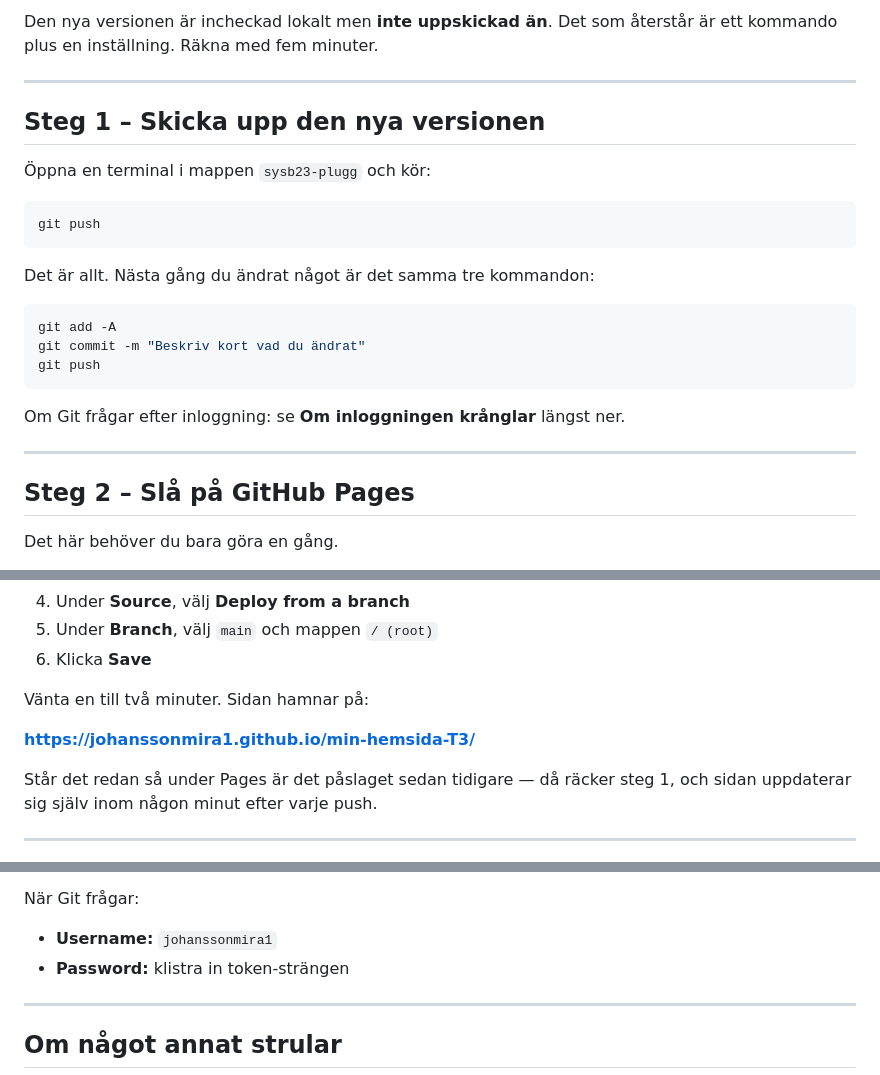
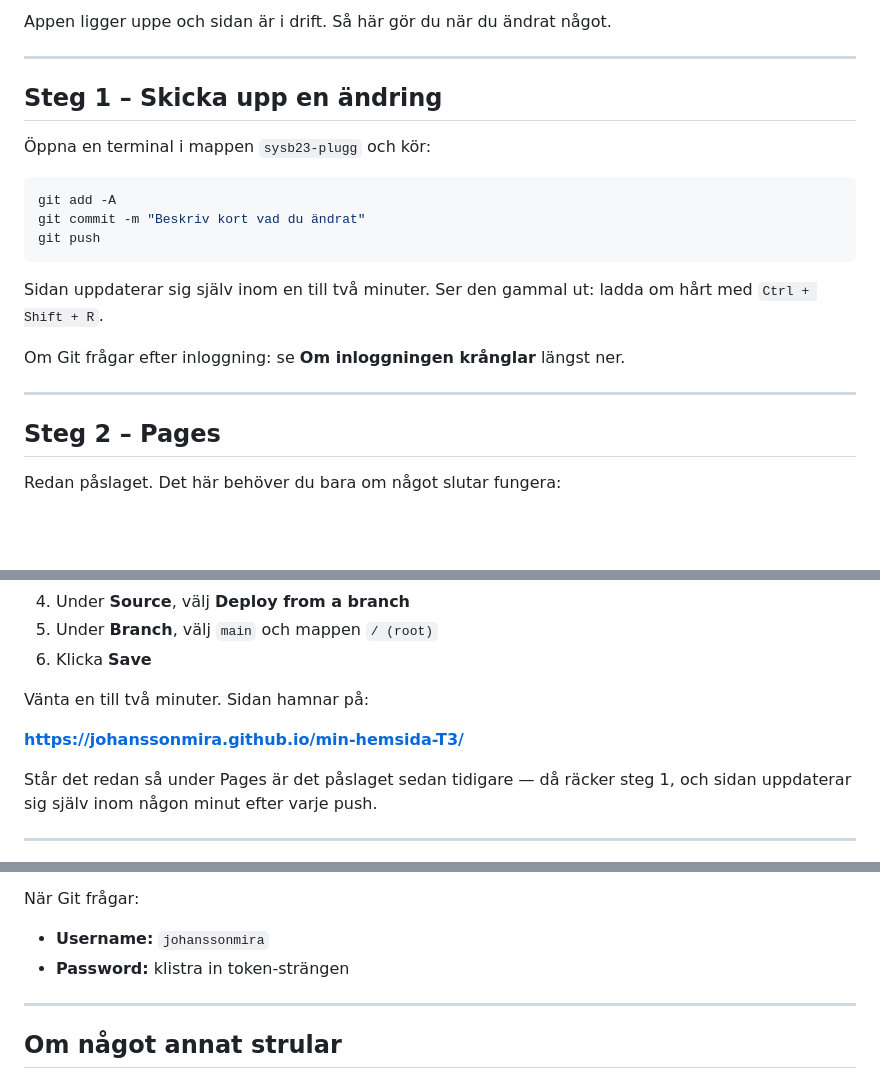
Before and after one commit to johanssonmira/min-hemsida-T3, a Markdown page: PUBLICERA.md, 3 parts joined by grey strips. GitHub-like rendering; blank space fills up the shorter version.

Commit message:
@ Peka om guiden till det nya kontot efter overlamningen
Repot ligger nu hos johanssonmira. Adresser, anvandarnamn och stegen for
Pages ar uppdaterade, och steg 1 beskriver ett vanligt andringsvarv i
stallet for forsta uppladdningen.

Co-Authored-By: Claude Opus 5 <noreply@anthropic.com>
@

````diff
--- a/PUBLICERA.md
+++ b/PUBLICERA.md
@@ -5,18 +5,12 @@ Repot heter **min-hemsida-T3** och ligger redan på ditt GitHub-konto:
 
-Den nya versionen är incheckad lokalt men **inte uppskickad än**. Det som
-återstår är ett kommando plus en inställning. Räkna med fem minuter.
+Appen ligger uppe och sidan är i drift. Så här gör du när du ändrat något.
+
 
 ---
 
-## Steg 1 – Skicka upp den nya versionen
+## Steg 1 – Skicka upp en ändring
 
 Öppna en terminal i mappen `sysb23-plugg` och kör:
-
-```bash
-git push
-```
-
-Det är allt. Nästa gång du ändrat något är det samma tre kommandon:
 
 ```bash
 git add -A
@@ -24,11 +18,14 @@ git commit -m "Beskriv kort vad du ändrat"
 git push
 ```
 
+Sidan uppdaterar sig själv inom en till två minuter. Ser den gammal ut:
+ladda om hårt med `Ctrl + Shift + R`.
+
 Om Git frågar efter inloggning: se **Om inloggningen krånglar** längst ner.
 
 ---
 
-## Steg 2 – Slå på GitHub Pages
+## Steg 2 – Pages
 
-Det här behöver du bara göra en gång.
+Redan påslaget. Det här behöver du bara om något slutar fungera:
 
@@ -41,7 +38,7 @@ Det här behöver du bara göra en gång.
 
 Vänta en till två minuter. Sidan hamnar på:
 
-**https://johanssonmira1.github.io/min-hemsida-T3/**
+**https://johanssonmira.github.io/min-hemsida-T3/**
 
 Står det redan så under Pages är det påslaget sedan tidigare — då räcker
 steg 1, och sidan uppdaterar sig själv inom någon minut efter varje push.
@@ -100,7 +97,7 @@ lösenord behöver du en *personal access token*:
 6. Kopiera strängen direkt — den visas bara en gång
 
 När Git frågar:
-- **Username:** `johanssonmira1`
+- **Username:** `johanssonmira`
 - **Password:** klistra in token-strängen
 
 ---
````
Also changed, not shown: other parts of PUBLICERA.md (+3 -3 lines).
